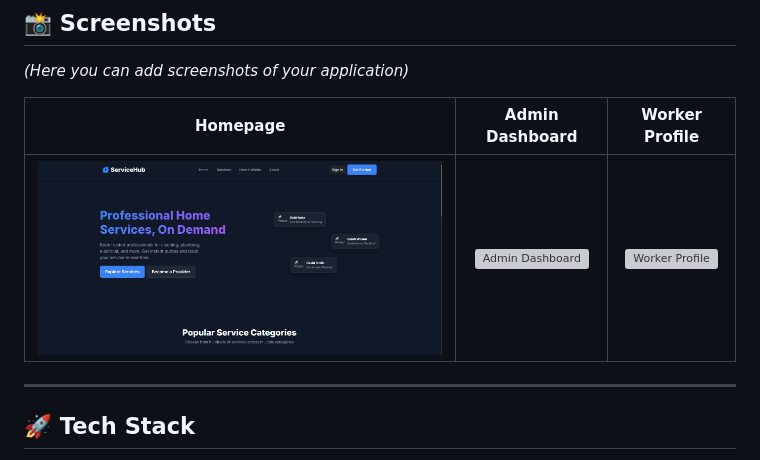
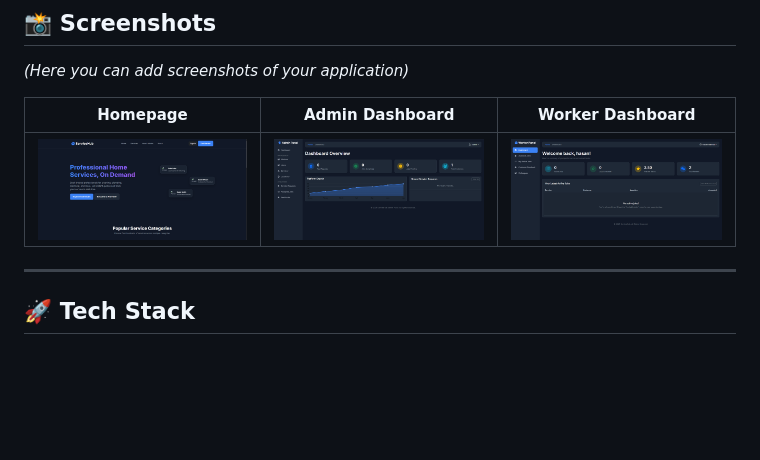
Before and after one commit to Tanbir-Hasan-247/Home-Service-Web-Application, a Markdown page: Home_Service_Django_Project-main/README.md, the part around the change. Drawn GitHub-style; pictures changed too: Home_Service_Django_Project-main/media/ss/admin.png (added), Home_Service_Django_Project-main/media/ss/worker.png (added); blank space fills up the shorter version; grey boxes are pictures that could not be loaded.

```diff
--- a/Home_Service_Django_Project-main/README.md
+++ b/Home_Service_Django_Project-main/README.md
@@ -57,9 +57,9 @@ The platform supports **three distinct user roles**, each with its own dedicated
 
 *(Here you can add screenshots of your application)*
 
-| Homepage | Admin Dashboard | Worker Profile |
+| Homepage | Admin Dashboard | Worker Dashboard |
 | :---: | :---: | :---: |
-| ![Homepage](<media/ss/home.png>) | ![Admin Dashboard](<path/to/your/admin_dashboard_screenshot.png>) | ![Worker Profile](<path/to/your/worker_profile_screenshot.png>) |
+| ![Homepage](<media/ss/home.png>) | ![Admin Dashboard](<media/ss/admin.png>) | ![Worker Profile](<media/ss/worker.png>) |
 
 ---
 
```
